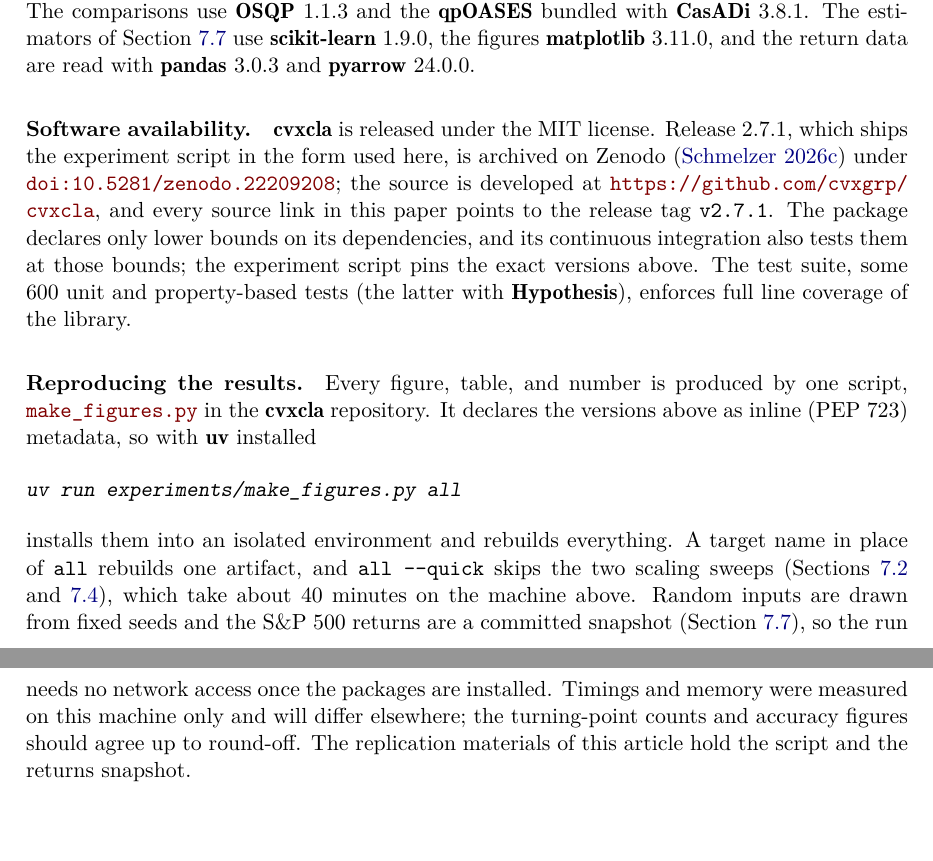
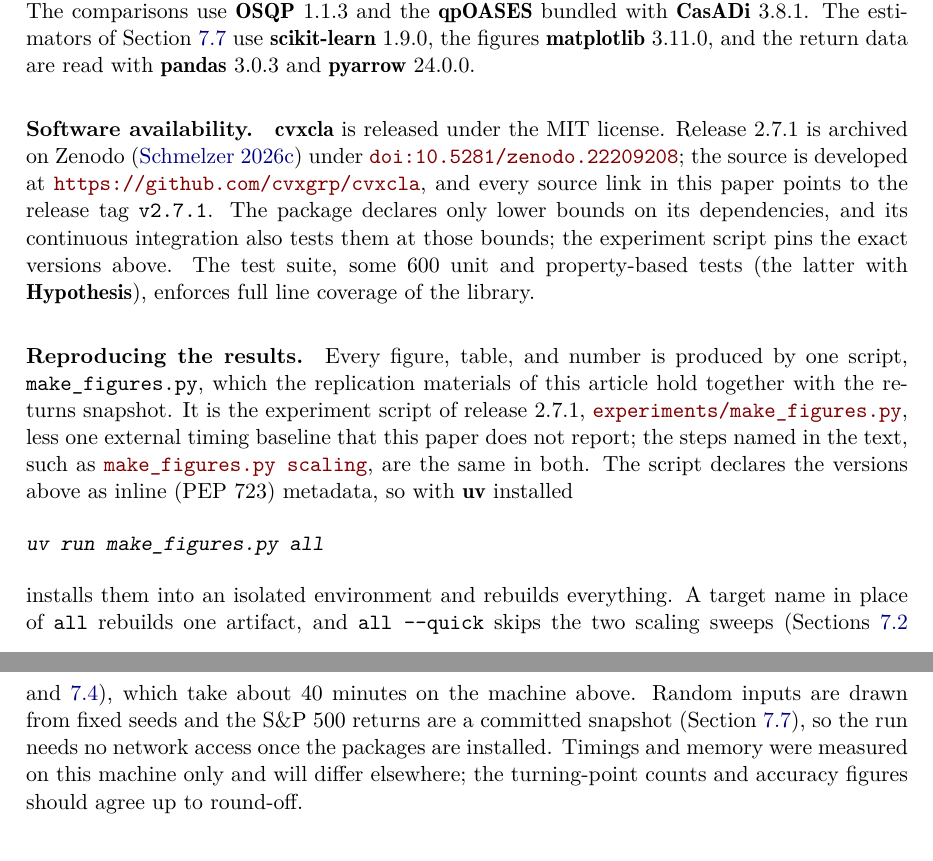
Before and after one commit to Jebel-Quant/lasso, a LaTeX document (preprints/cla/cla.tex, which reads preprints/cla/sections/computational-details.tex): two parts of pages 19 and 20 of 27, joined at a grey line, cut so that both start at the same text. Compiled offline with pdfLaTeX.

Commit message:
cla: the replication script, not the v2.7.1 one, is the one used
The paper said every result comes from experiments/make_figures.py at
cvxcla v2.7.1, but the replication materials ship the paper repo's copy,
which no longer times the external baseline the paper dropped. Computational
details now names that copy as the script, says how it differs from the
v2.7.1 one, and gives the command as run from the replication folder.
The script's docstring and replication/README.md say the same. Every step
the text names exists in both scripts.

Co-Authored-By: Claude Opus 5.5 <noreply@anthropic.com>

```diff
--- a/preprints/cla/sections/computational-details.tex
+++ b/preprints/cla/sections/computational-details.tex
@@ -12,7 +12,7 @@
 read with \pkg{pandas}~3.0.3 and \pkg{pyarrow}~24.0.0.
 
 \paragraph{Software availability.}
-\pkg{cvxcla} is released under the MIT license. Release~2.7.1, which ships the experiment script in the form used here, is
+\pkg{cvxcla} is released under the MIT license. Release~2.7.1 is
 archived on Zenodo \citep{cvxcla} under \doi{10.5281/zenodo.22209208}; the source is
 developed at \url{https://github.com/cvxgrp/cvxcla}, and every source link in this paper
 points to the release tag \code{v2.7.1}. The package declares only lower bounds on its
@@ -22,12 +22,16 @@
 the library.
 
 \paragraph{Reproducing the results.}
-Every figure, table, and number is produced by one script,
-\srcfile{experiments/make_figures.py}{make\_figures.py} in the \pkg{cvxcla} repository.
-It declares the versions above as inline (PEP~723) metadata, so with \pkg{uv} installed
+Every figure, table, and number is produced by one script, \code{make\_figures.py},
+which the replication materials of this article hold together with the returns
+snapshot. It is the experiment script of release~2.7.1,
+\srcfile{experiments/make_figures.py}{experiments/make\_figures.py}, less one external
+timing baseline that this paper does not report; the steps named in the text, such as
+\target{scaling}, are the same in both. The script declares the versions above as
+inline (PEP~723) metadata, so with \pkg{uv} installed
 \begin{CodeChunk}
 \begin{CodeInput}
-uv run experiments/make_figures.py all
+uv run make_figures.py all
 \end{CodeInput}
 \end{CodeChunk}
 installs them into an isolated environment and rebuilds everything. A target name in
@@ -36,5 +40,4 @@
 on the machine above. Random inputs are drawn from fixed seeds and the S\&P 500 returns
 are a committed snapshot (Section~\ref{sec:empirical}), so the run needs no network access
 once the packages are installed. Timings and memory were measured on this machine only and will differ elsewhere; the
-turning-point counts and accuracy figures should agree up to round-off. The replication
-materials of this article hold the script and the returns snapshot.
+turning-point counts and accuracy figures should agree up to round-off.
```
Also changed, not shown: preprints/cla/replication/README.md, 1 other file.
